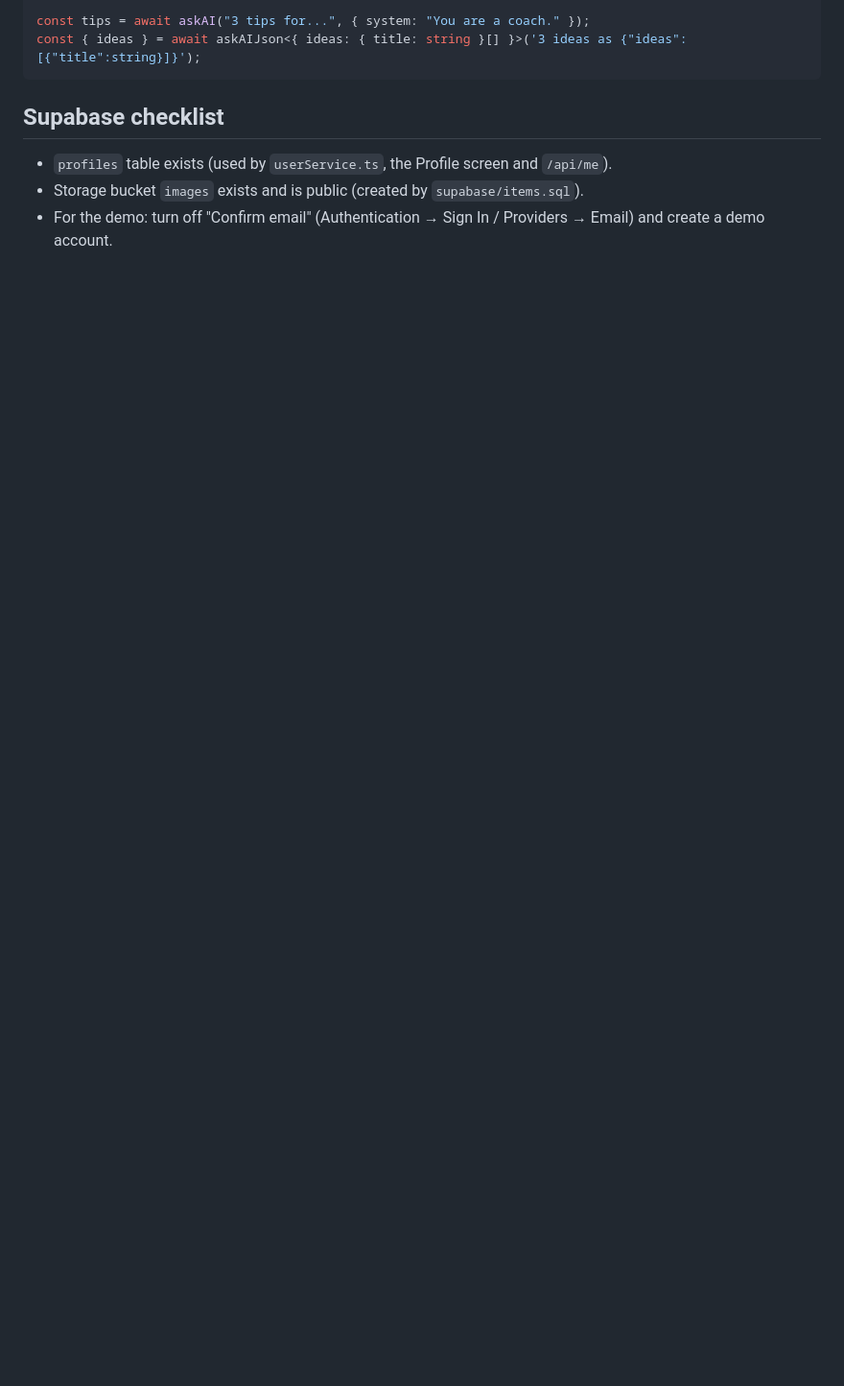
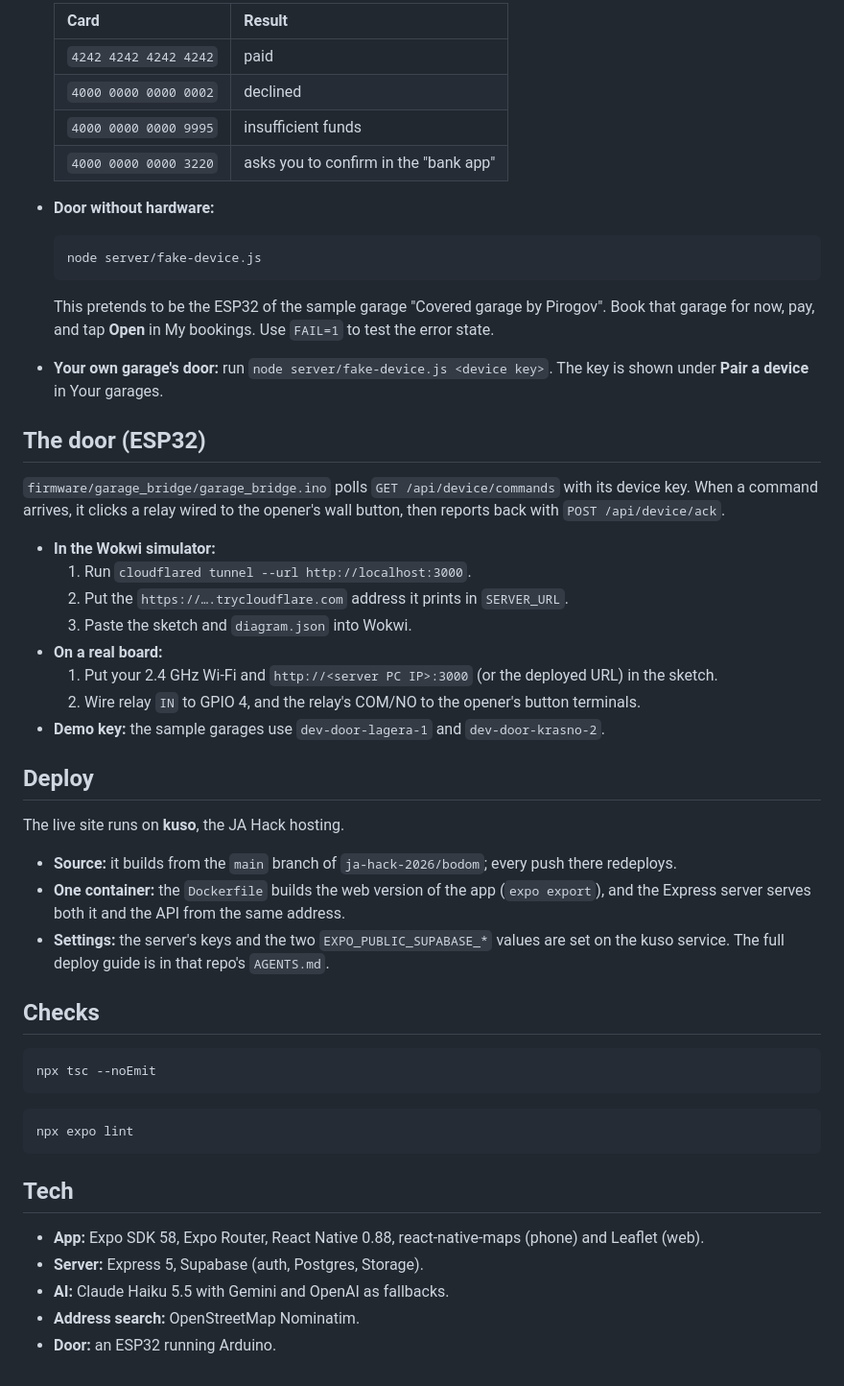
Before and after one commit to kanreez/hackathon, a Markdown page: README.md, the part around one of its changes. Shown at 96% size. Drawn GitHub-style; blank space fills up the shorter version.

````diff
--- a/README.md
+++ b/README.md
@@ -72,10 +140,54 @@ const { data, loading, error, reload } = useAsync(() => listRows<Event>("events"
 
-const tips = await askAI("3 tips for...", { system: "You are a coach." });
-const { ideas } = await askAIJson<{ ideas: { title: string }[] }>('3 ideas as {"ideas":[{"title":string}]}');
+  | Card | Result |
+  |---|---|
+  | `4242 4242 4242 4242` | paid |
+  | `4000 0000 0000 0002` | declined |
+  | `4000 0000 0000 9995` | insufficient funds |
+  | `4000 0000 0000 3220` | asks you to confirm in the "bank app" |
+
+- **Door without hardware:**
+
+  ```bash
+  node server/fake-device.js
+  ```
+
+  This pretends to be the ESP32 of the sample garage "Covered garage by Pirogov". Book that garage for now, pay, and tap **Open** in My bookings. Use `FAIL=1` to test the error state.
+- **Your own garage's door:** run `node server/fake-device.js <device key>`. The key is shown under **Pair a device** in Your garages.
+
+## The door (ESP32)
+
+`firmware/garage_bridge/garage_bridge.ino` polls `GET /api/device/commands` with its device key. When a command arrives, it clicks a relay wired to the opener's wall button, then reports back with `POST /api/device/ack`.
+
+- **In the Wokwi simulator:**
+  1. Run `cloudflared tunnel --url http://localhost:3000`.
+  2. Put the `https://….trycloudflare.com` address it prints in `SERVER_URL`.
+  3. Paste the sketch and `diagram.json` into Wokwi.
+- **On a real board:**
+  1. Put your 2.4 GHz Wi-Fi and `http://<server PC IP>:3000` (or the deployed URL) in the sketch.
+  2. Wire relay `IN` to GPIO 4, and the relay's COM/NO to the opener's button terminals.
+- **Demo key:** the sample garages use `dev-door-lagera-1` and `dev-door-krasno-2`.
+
+## Deploy
+
+The live site runs on **kuso**, the JA Hack hosting.
+- **Source:** it builds from the `main` branch of `ja-hack-2026/bodom`; every push there redeploys.
+- **One container:** the `Dockerfile` builds the web version of the app (`expo export`), and the Express server serves both it and the API from the same address.
+- **Settings:** the server's keys and the two `EXPO_PUBLIC_SUPABASE_*` values are set on the kuso service. The full deploy guide is in that repo's `AGENTS.md`.
+
+## Checks
+
+```bash
+npx tsc --noEmit
 ```
 
-## Supabase checklist
+```bash
+npx expo lint
+```
 
-- `profiles` table exists (used by `userService.ts`, the Profile screen and `/api/me`).
-- Storage bucket `images` exists and is public (created by `supabase/items.sql`).
-- For the demo: turn off "Confirm email" (Authentication → Sign In / Providers → Email) and create a demo account.
+## Tech
+
+- **App:** Expo SDK 58, Expo Router, React Native 0.88, react-native-maps (phone) and Leaflet (web).
+- **Server:** Express 5, Supabase (auth, Postgres, Storage).
+- **AI:** Claude Haiku 5.5 with Gemini and OpenAI as fallbacks.
+- **Address search:** OpenStreetMap Nominatim.
+- **Door:** an ESP32 running Arduino.
````
Also changed, not shown: other parts of README.md (+117 -49 lines).
